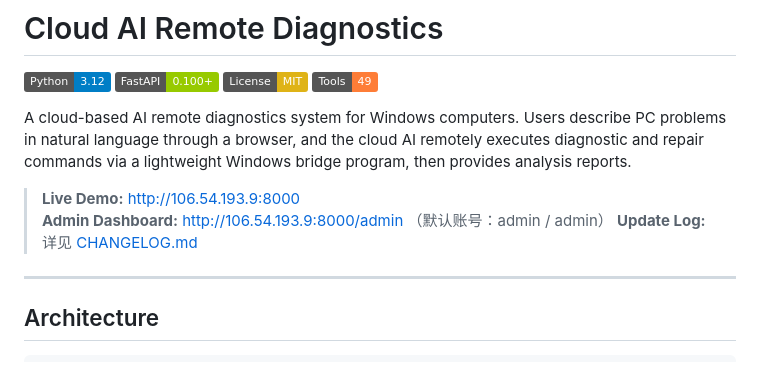
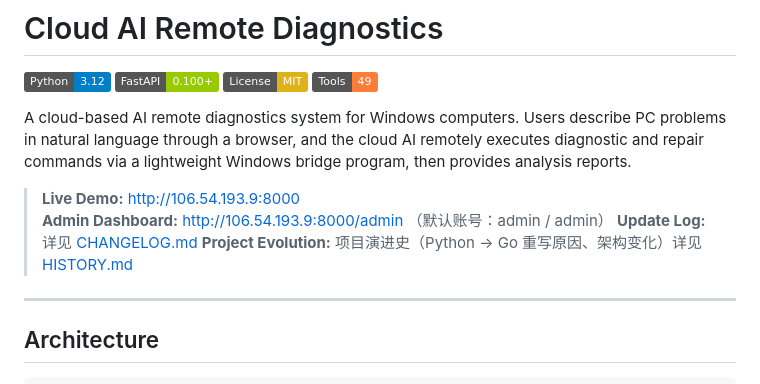
Before and after one commit to ajun2026/cloud-ai-remote-diag, a Markdown page: README.md, the part around the change. Drawn GitHub-style; badges without logos.

Commit message:
docs: 新增 HISTORY.md 项目演进史（Python→Go 重写原因、架构变化、版本时间线）
- 讲清楚 v0.3 起源（Python bridge 内置 45+ 工具）
- v0.5.0 管道化重写原因（体积/依赖/杀软/平台/维护）
- 两个桥接器现状对比表 + 架构演进总结
- README 增加 HISTORY 入口链接

```diff
--- a/README.md
+++ b/README.md
@@ -10,6 +10,7 @@ A cloud-based AI remote diagnostics system for Windows computers. Users describe
 > **Live Demo:** http://106.54.193.9:8000
 > **Admin Dashboard:** http://106.54.193.9:8000/admin （默认账号：admin / admin）
 > **Update Log:** 详见 [CHANGELOG.md](CHANGELOG.md)
+> **Project Evolution:** 项目演进史（Python → Go 重写原因、架构变化）详见 [HISTORY.md](HISTORY.md)
 
 ---
 
```
Also changed, not shown: HISTORY.md (added, +137 -0 lines).
